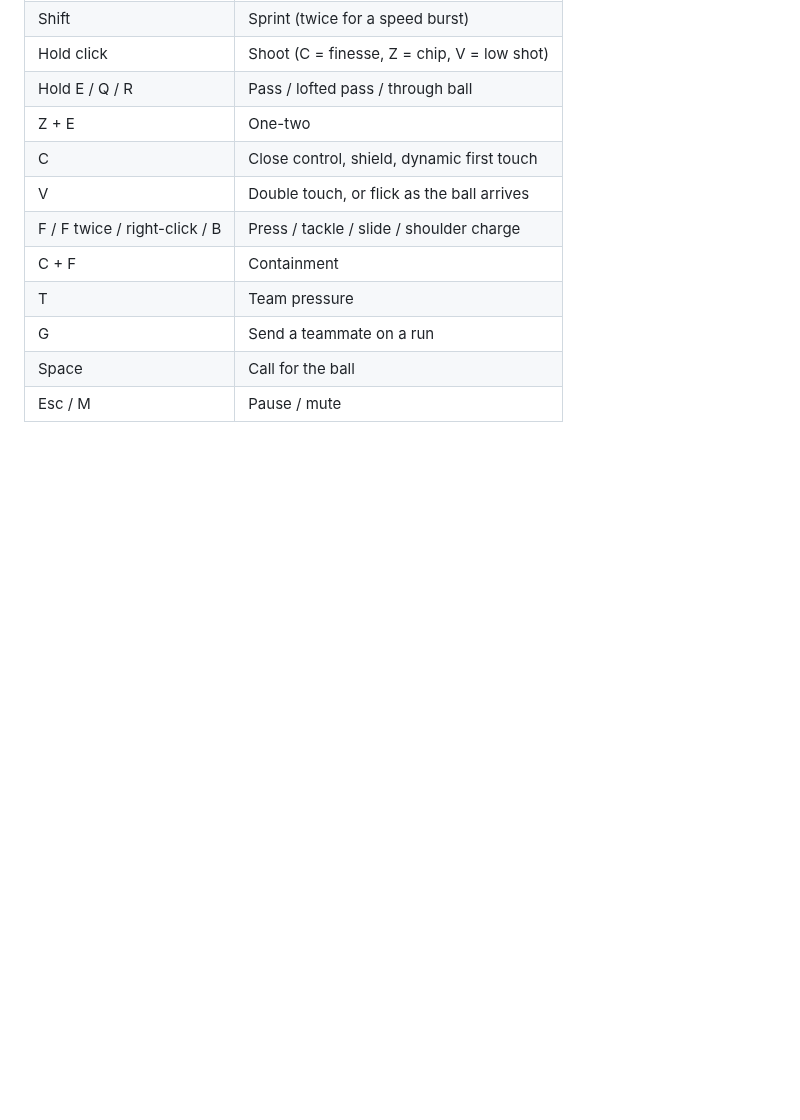
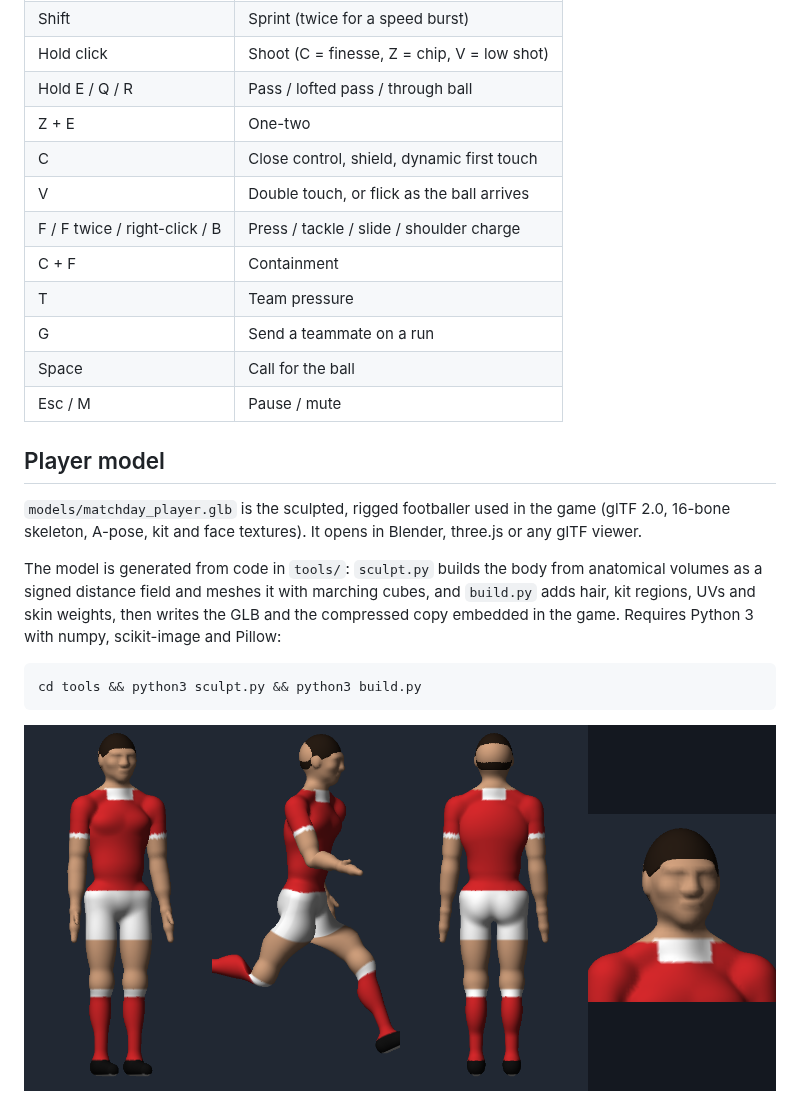
Before and after one commit to MagicalUmbrella/futbol, a Markdown page: README.md, the part around the change. Drawn GitHub-style; pictures changed too: models/player_preview.png (added); blank space fills up the shorter version.

Commit message:
Add sculpted, rigged player model and use it in the game
Co-Authored-By: Claude Opus 5.5 <noreply@anthropic.com>
Claude-Session: https://claude.ai/code/session_01UyTu3UQKW9YYWAZrwb2svM

````diff
--- a/README.md
+++ b/README.md
@@ -39,3 +39,18 @@ Click **Kick off**, then click the pitch to lock the mouse. Esc pauses.
 | G | Send a teammate on a run |
 | Space | Call for the ball |
 | Esc / M | Pause / mute |
+
+## Player model
+
+`models/matchday_player.glb` is the sculpted, rigged footballer used in the game (glTF 2.0, 16-bone skeleton,
+A-pose, kit and face textures). It opens in Blender, three.js or any glTF viewer.
+
+The model is generated from code in `tools/`: `sculpt.py` builds the body from anatomical volumes as a signed
+distance field and meshes it with marching cubes, and `build.py` adds hair, kit regions, UVs and skin weights, then
+writes the GLB and the compressed copy embedded in the game. Requires Python 3 with numpy, scikit-image and Pillow:
+
+```
+cd tools && python3 sculpt.py && python3 build.py
+```
+
+![Player model](models/player_preview.png)
````
Also changed, not shown: 6 other files.
